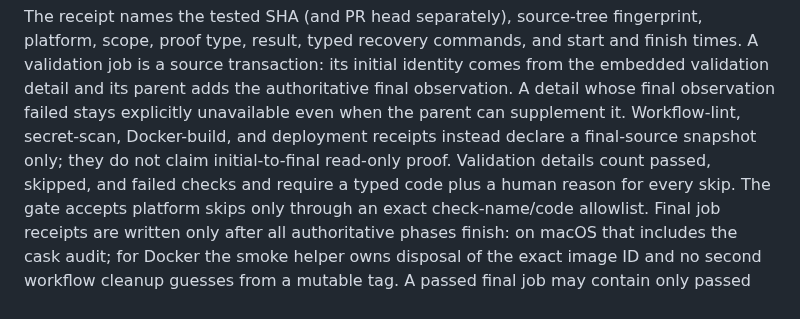
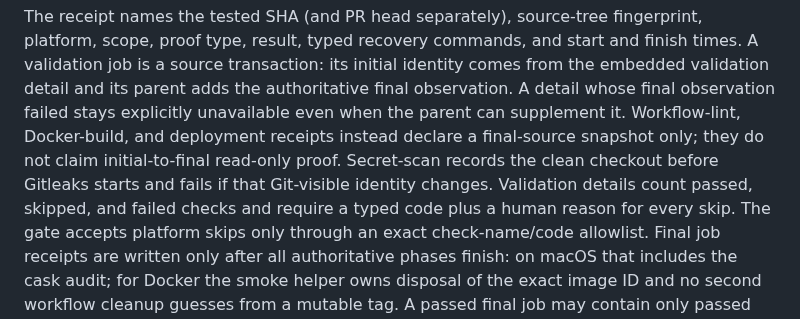
Before and after one commit to jasondockery/groundwork, a Markdown page: PLAYBOOK.md, the part around the change. GitHub-like rendering.

Commit message:
docs: align secret-scan receipt contract

```diff
--- a/PLAYBOOK.md
+++ b/PLAYBOOK.md
@@ -179,9 +179,10 @@ start and finish times. A validation job is a source transaction: its initial
 identity comes from the embedded validation detail and its parent adds the
 authoritative final observation. A detail whose final observation failed stays
 explicitly unavailable even when the parent can supplement it. Workflow-lint,
-secret-scan, Docker-build, and deployment receipts instead declare a final-source
-snapshot only; they do not claim initial-to-final read-only proof. Validation
-details count passed, skipped, and failed
+Docker-build, and deployment receipts instead declare a final-source snapshot
+only; they do not claim initial-to-final read-only proof. Secret-scan records the
+clean checkout before Gitleaks starts and fails if that Git-visible identity
+changes. Validation details count passed, skipped, and failed
 checks and require a typed code plus a human reason for every skip. The gate
 accepts platform skips only through an exact check-name/code allowlist. Final
 job receipts are written only
```
